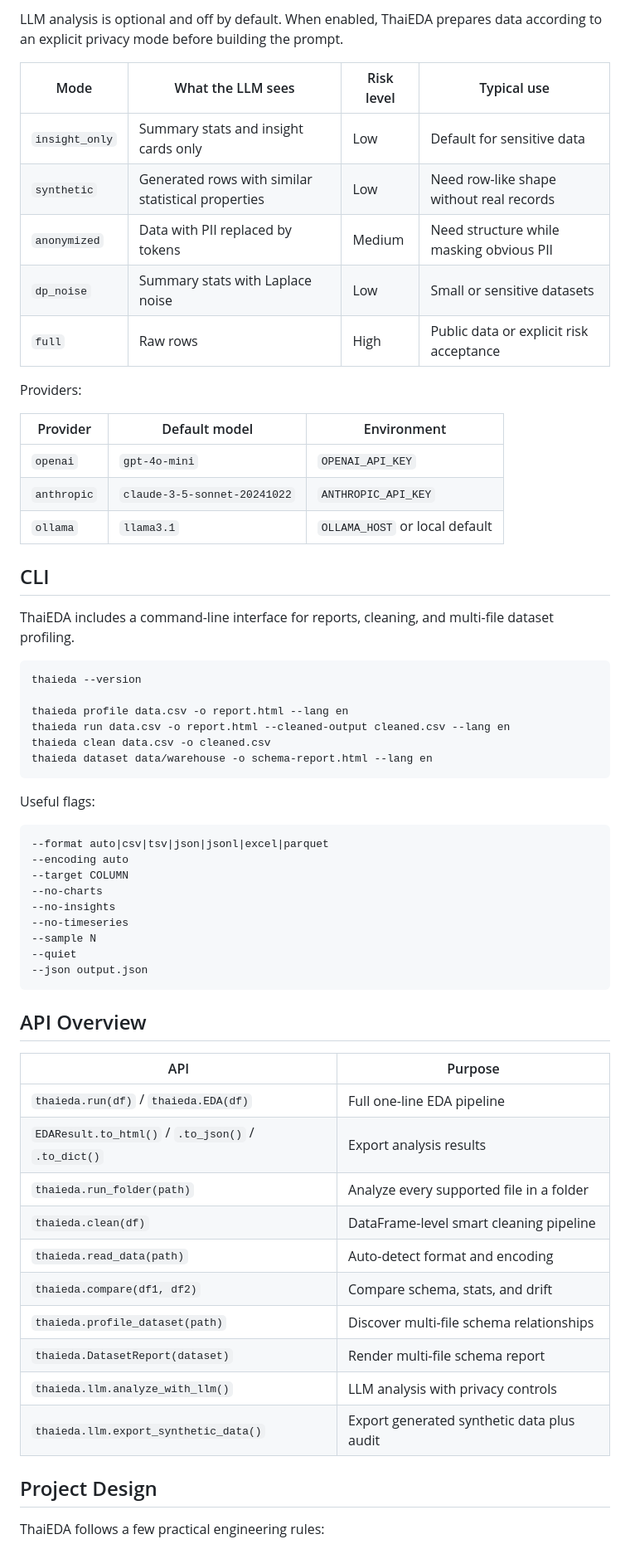
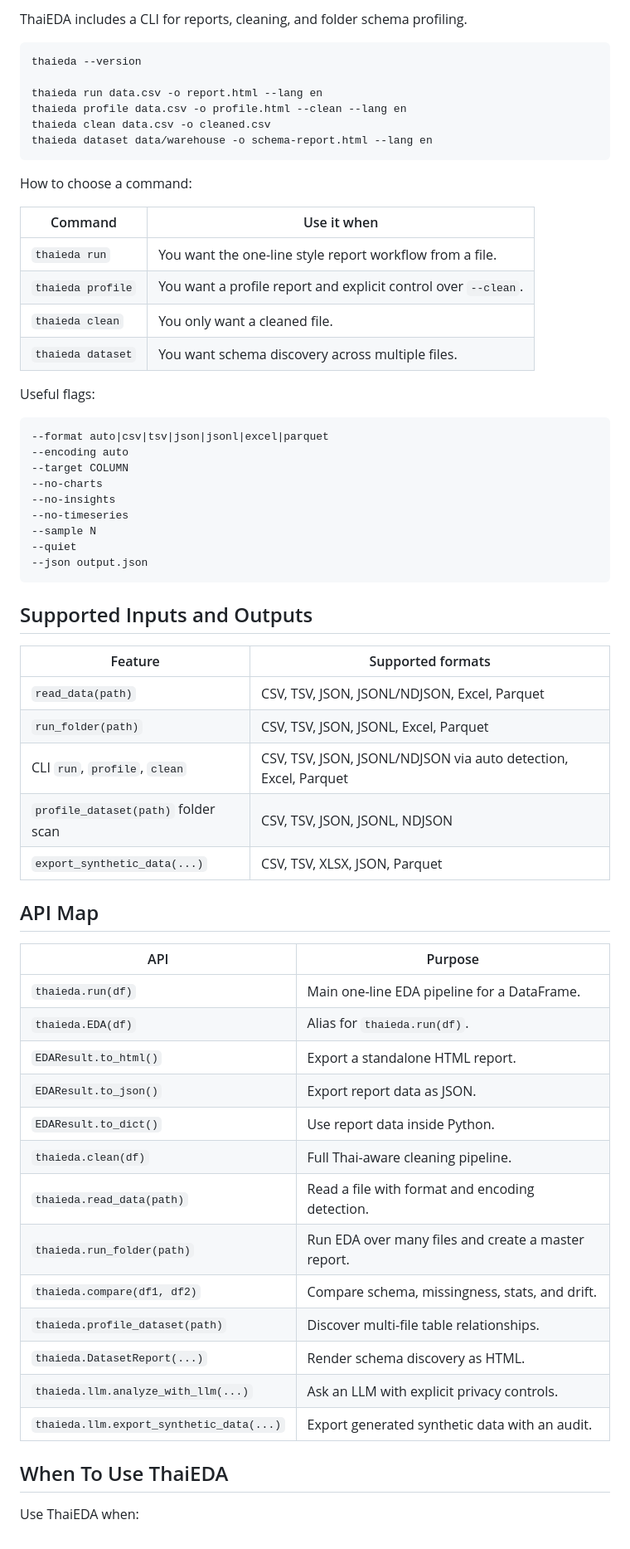
Before and after one commit to peetwan/thaieda, a Markdown page: README.md, the part around one of its changes. Shown at 83% size. Drawn GitHub-style.

````diff
--- a/README.md
+++ b/README.md
@@ -334,36 +360,23 @@ print(summary)
 
-LLM analysis is optional and off by default. When enabled, ThaiEDA prepares data
-according to an explicit privacy mode before building the prompt.
-
-| Mode | What the LLM sees | Risk level | Typical use |
-| --- | --- | --- | --- |
-| `insight_only` | Summary stats and insight cards only | Low | Default for sensitive data |
-| `synthetic` | Generated rows with similar statistical properties | Low | Need row-like shape without real records |
-| `anonymized` | Data with PII replaced by tokens | Medium | Need structure while masking obvious PII |
-| `dp_noise` | Summary stats with Laplace noise | Low | Small or sensitive datasets |
-| `full` | Raw rows | High | Public data or explicit risk acceptance |
-
-Providers:
-
-| Provider | Default model | Environment |
-| --- | --- | --- |
-| `openai` | `gpt-4o-mini` | `OPENAI_API_KEY` |
-| `anthropic` | `claude-3-5-sonnet-20241022` | `ANTHROPIC_API_KEY` |
-| `ollama` | `llama3.1` | `OLLAMA_HOST` or local default |
-
-## CLI
-
-ThaiEDA includes a command-line interface for reports, cleaning, and multi-file
-dataset profiling.
+ThaiEDA includes a CLI for reports, cleaning, and folder schema profiling.
 
 ```bash
 thaieda --version
 
-thaieda profile data.csv -o report.html --lang en
-thaieda run data.csv -o report.html --cleaned-output cleaned.csv --lang en
+thaieda run data.csv -o report.html --lang en
+thaieda profile data.csv -o profile.html --clean --lang en
 thaieda clean data.csv -o cleaned.csv
 thaieda dataset data/warehouse -o schema-report.html --lang en
 ```
+
+How to choose a command:
+
+| Command | Use it when |
+| --- | --- |
+| `thaieda run` | You want the one-line style report workflow from a file. |
+| `thaieda profile` | You want a profile report and explicit control over `--clean`. |
+| `thaieda clean` | You only want a cleaned file. |
+| `thaieda dataset` | You want schema discovery across multiple files. |
 
 Useful flags:
 
@@ -379,22 +392,35 @@ Useful flags:
 --json output.json
 ```
 
-## API Overview
+## Supported Inputs and Outputs
+
+| Feature | Supported formats |
+| --- | --- |
+| `read_data(path)` | CSV, TSV, JSON, JSONL/NDJSON, Excel, Parquet |
+| `run_folder(path)` | CSV, TSV, JSON, JSONL, Excel, Parquet |
+| CLI `run`, `profile`, `clean` | CSV, TSV, JSON, JSONL/NDJSON via auto detection, Excel, Parquet |
+| `profile_dataset(path)` folder scan | CSV, TSV, JSON, JSONL, NDJSON |
+| `export_synthetic_data(...)` | CSV, TSV, XLSX, JSON, Parquet |
+
+## API Map
 
 | API | Purpose |
 | --- | --- |
-| `thaieda.run(df)` / `thaieda.EDA(df)` | Full one-line EDA pipeline |
-| `EDAResult.to_html()` / `.to_json()` / `.to_dict()` | Export analysis results |
-| `thaieda.run_folder(path)` | Analyze every supported file in a folder |
-| `thaieda.clean(df)` | DataFrame-level smart cleaning pipeline |
-| `thaieda.read_data(path)` | Auto-detect format and encoding |
-| `thaieda.compare(df1, df2)` | Compare schema, stats, and drift |
-| `thaieda.profile_dataset(path)` | Discover multi-file schema relationships |
-| `thaieda.DatasetReport(dataset)` | Render multi-file schema report |
-| `thaieda.llm.analyze_with_llm()` | LLM analysis with privacy controls |
-| `thaieda.llm.export_synthetic_data()` | Export generated synthetic data plus audit |
+| `thaieda.run(df)` | Main one-line EDA pipeline for a DataFrame. |
+| `thaieda.EDA(df)` | Alias for `thaieda.run(df)`. |
+| `EDAResult.to_html()` | Export a standalone HTML report. |
+| `EDAResult.to_json()` | Export report data as JSON. |
+| `EDAResult.to_dict()` | Use report data inside Python. |
+| `thaieda.clean(df)` | Full Thai-aware cleaning pipeline. |
+| `thaieda.read_data(path)` | Read a file with format and encoding detection. |
+| `thaieda.run_folder(path)` | Run EDA over many files and create a master report. |
+| `thaieda.compare(df1, df2)` | Compare schema, missingness, stats, and drift. |
+| `thaieda.profile_dataset(path)` | Discover multi-file table relationships. |
+| `thaieda.DatasetReport(...)` | Render schema discovery as HTML. |
+| `thaieda.llm.analyze_with_llm(...)` | Ask an LLM with explicit privacy controls. |
+| `thaieda.llm.export_synthetic_data(...)` | Export generated synthetic data with an audit. |
 
-## Project Design
+## When To Use ThaiEDA
 
-ThaiEDA follows a few practical engineering rules:
+Use ThaiEDA when:
 
````
Also changed, not shown: other parts of README.md (+261 -228 lines).
